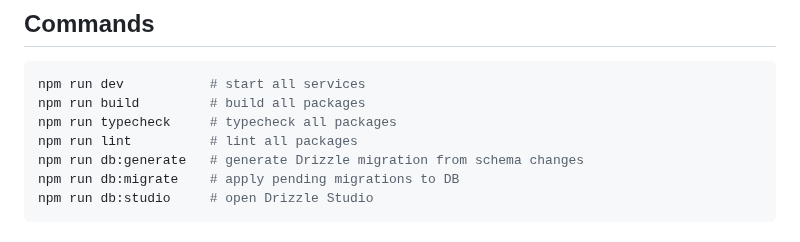
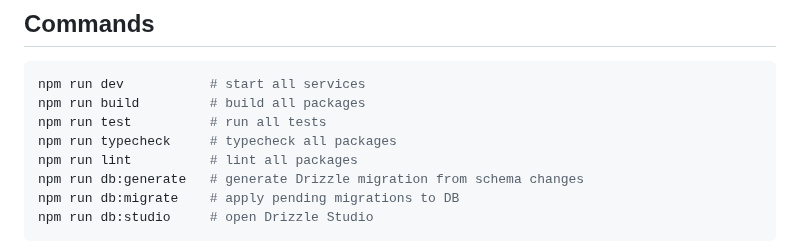
Before and after one commit to TimHogan-HD/WeatherTeam6, a Markdown page: CLAUDE.md, the part around the change. Rendered like a GitHub page.

Commit message:
docs: add npm run test to CLAUDE.md commands
https://claude.ai/code/session_01Lo3RFVHEvZexW6fUUXgZiN

````diff
--- a/CLAUDE.md
+++ b/CLAUDE.md
@@ -15,6 +15,7 @@ Climbing conditions platform + general weather app. Core purpose: tell the user
 ```bash
 npm run dev           # start all services
 npm run build         # build all packages
+npm run test          # run all tests
 npm run typecheck     # typecheck all packages
 npm run lint          # lint all packages
 npm run db:generate   # generate Drizzle migration from schema changes
````
